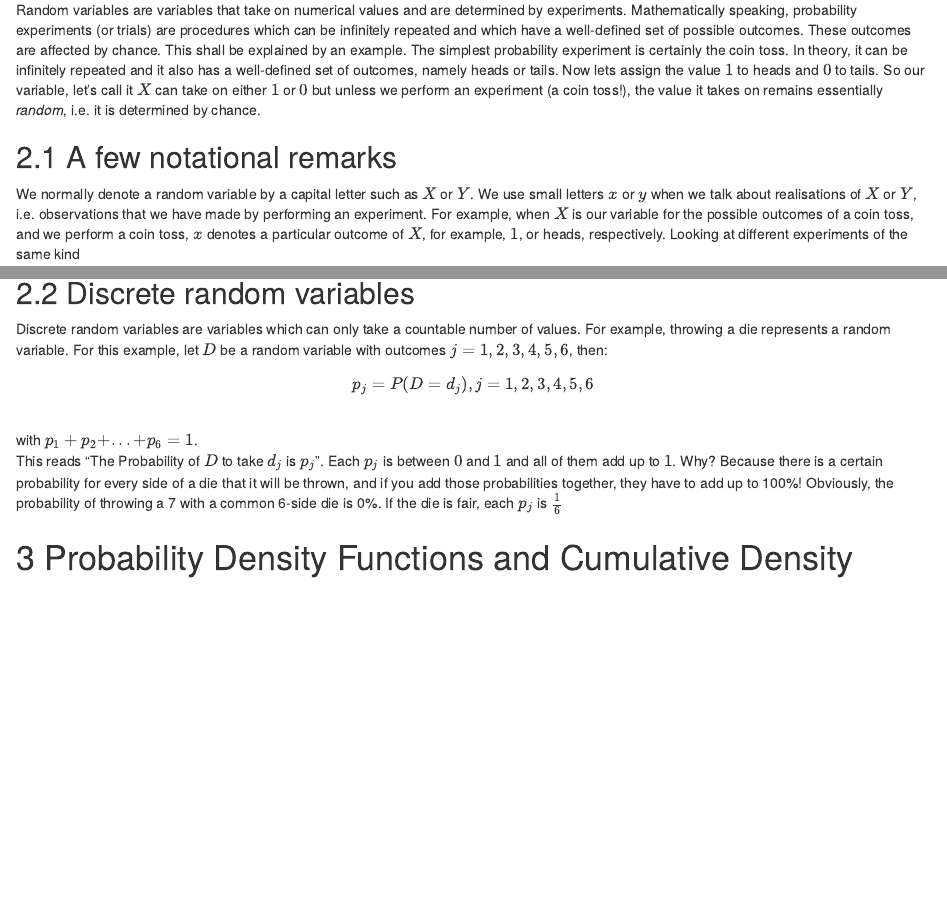
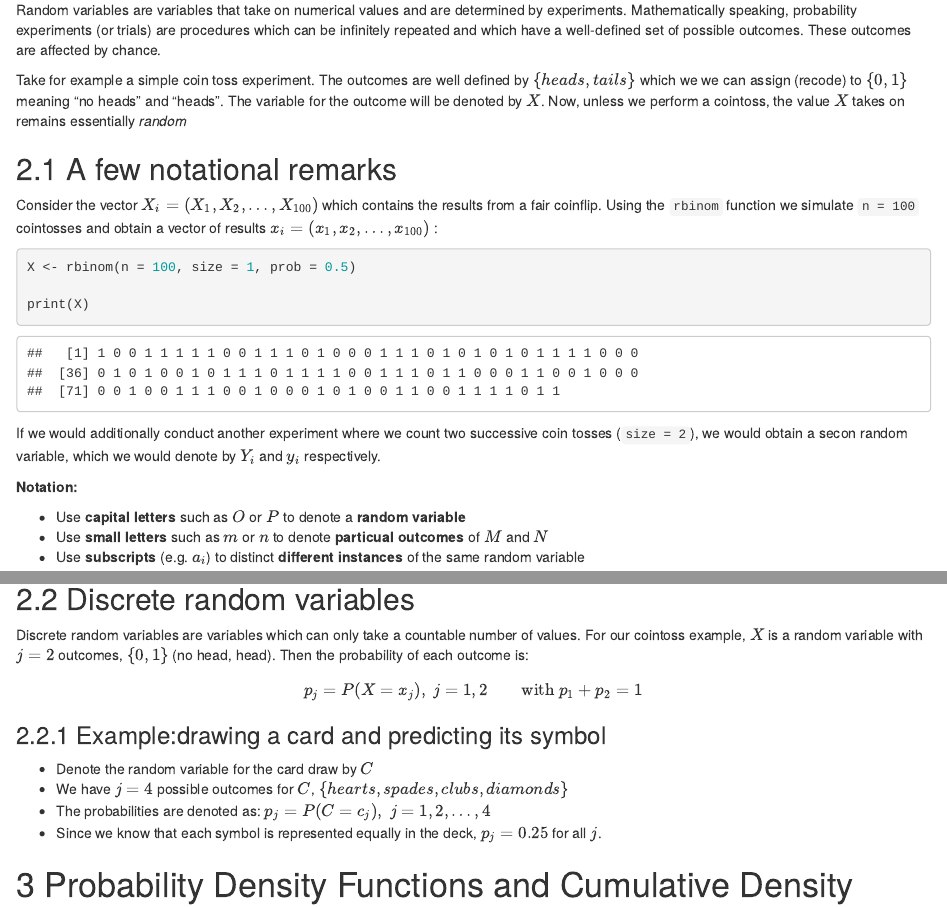
Before and after one commit to m-g-h/R-PC-Lab, an R Markdown document (written/session-2.Rmd): the page in a window 1100 px wide, from 610 px down before the commit and from 630 px down after it, so that both start at the same text, and a second part further down, joined at a grey line. The pictures show the output file written/session-2.html that the author committed with the source, opened offline.

Commit message:
Workover for Random Variable section
Workover for
- Random Variables
- Notational Remarks
- Discrete Random Variables

````diff
--- a/written/session-2.Rmd
+++ b/written/session-2.Rmd
@@ -13,21 +13,41 @@ output:
 Blabla this section introduces you to bla
 
 # Random Variables
-Random variables are variables that take on numerical values and are determined by experiments. Mathematically speaking, probability experiments (or trials) are procedures which can be infinitely repeated and which have a well-defined set of possible outcomes. These outcomes are affected by chance. This shall be explained by an example. The simplest probability experiment is certainly the coin toss. In theory, it can be infinitely repeated and it also has a well-defined set of outcomes, namely heads or tails. Now lets assign the value $1$ to heads and $0$ to tails. So our variable, let's call it $X$ can take on either $1$ or $0$ but unless we perform an experiment (a coin toss!), the value it takes on remains essentially *random*, i.e. it is determined by chance.
+Random variables are variables that take on numerical values and are determined by experiments. Mathematically speaking, probability experiments (or trials) are procedures which can be infinitely repeated and which have a well-defined set of possible outcomes. These outcomes are affected by chance.
+
+Take for example a simple coin toss experiment. The outcomes are well defined by $\{heads, tails\}$ which we we can assign (recode) to $\{0,1\}$ meaning "no heads" and "heads". The variable for the outcome will be denoted by $X$. Now, unless we perform a cointoss, the value $X$ takes on remains essentially *random*
+
+
 
 ## A few notational remarks
-We normally denote a random variable by a capital letter such as $X$ or $Y$. We use small letters $x$ or $y$ when we talk about realisations of $X$ or $Y$, i.e. observations that we have made by performing an experiment. For example, when $X$ is our variable for the possible outcomes of a coin toss, and we perform a coin toss, $x$ denotes a particular outcome of $X$, for example, $1$, or heads, respectively.
-Looking at different experiments of the same kind
+Consider the vector $X_i = (X_1 , X_2, \dots, X_{100})$ which contains the results from a fair coinflip. Using the `rbinom` function we simulate `n = 100` cointosses and obtain a vector of results $x_i = (x_1, x_2, \dots, x_{100})$ :
 
+```{r}
+X <- rbinom(n = 100, size = 1, prob = 0.5)
 
- - Notational Remarks ($X$ or $x_i$, and what about $Y$?)
-    - $X$ is a random variable, $x$ is a particular outcome.
+print(X)
+
+```
+
+If we would additionally conduct another experiment where we count two successive coin tosses (`size = 2`), we would obtain a secon random variable, which we would denote by $Y_i$ and $y_i$ respectively.
+
+**Notation:**
+
+- Use **capital letters** such as $O$ or $P$ to denote a **random variable**
+- Use **small letters** such as $m$ or $n$ to denote **particual outcomes** of $M$ and $N$
+- Use **subscripts** (e.g. $a_i$) to distinct **different instances** of the same random variable
 
 ## Discrete random variables
-Discrete random variables are variables which can only take a countable number of values. For example, throwing a  die represents a random variable. For this example, let $D$ be a random variable with outcomes $j = 1, 2, 3, 4, 5, 6$, then:
-$$p_j = P(D = d_j), j = 1, 2, 3, 4, 5, 6$$
-with $p_1 + p_2 + ... + p_6 = 1$.
-This reads "The Probability of $D$ to take $d_j$ is $p_j$". Each $p_j$ is between $0$ and $1$ and all of them add up to $1$. Why? Because there is a certain probability for every side of a die that it will be thrown, and if you add those probabilities together, they have to add up to 100%! Obviously, the probability of throwing a 7 with a common 6-side die is 0%. If the die is fair, each $p_j$ is $\frac{1}{6}$
+Discrete random variables are variables which can only take a countable number of values. For our cointoss example, $X$ is a random variable with $j = 2$ outcomes, $\{0, 1\}$ (no head, head). Then the probability of each outcome is:
+
+$$p_j = P(X = x_j), \; j = 1, 2 \qquad \text{with } p_1 + p_2 = 1$$
+
+### Example:drawing a card and predicting its symbol
+
+- Denote the random variable for the card draw by $C$
+- We have $j = 4$ possible outcomes for $C$, $\{hearts, spades, clubs, diamonds\}$
+- The probabilities are denoted as: $p_j = P(C = c_j), \; j= 1, 2, \dots , 4$
+- Since we know that each symbol is represented equally in the deck, $p_j = 0.25$ for all $j$.
 
 # Probability Density Functions and Cumulative Density Functions
 
````
Also changed, not shown: written/session-2.html.
